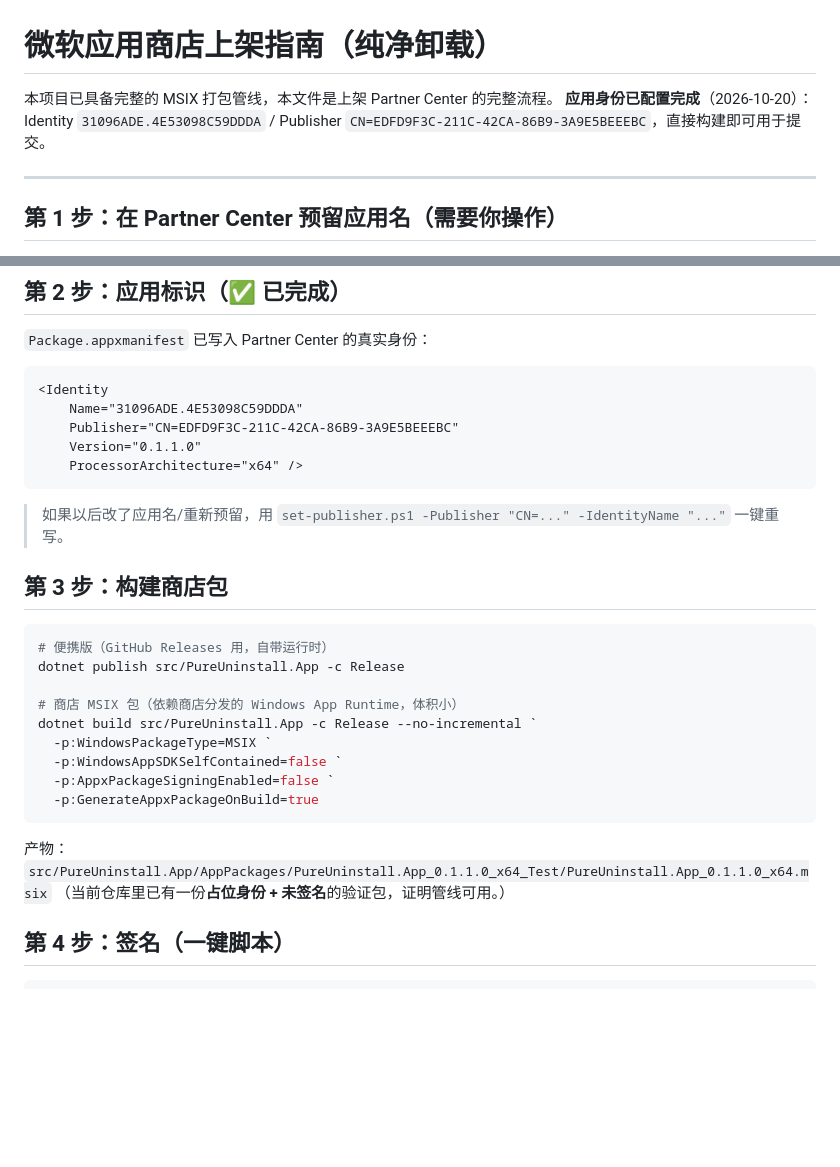
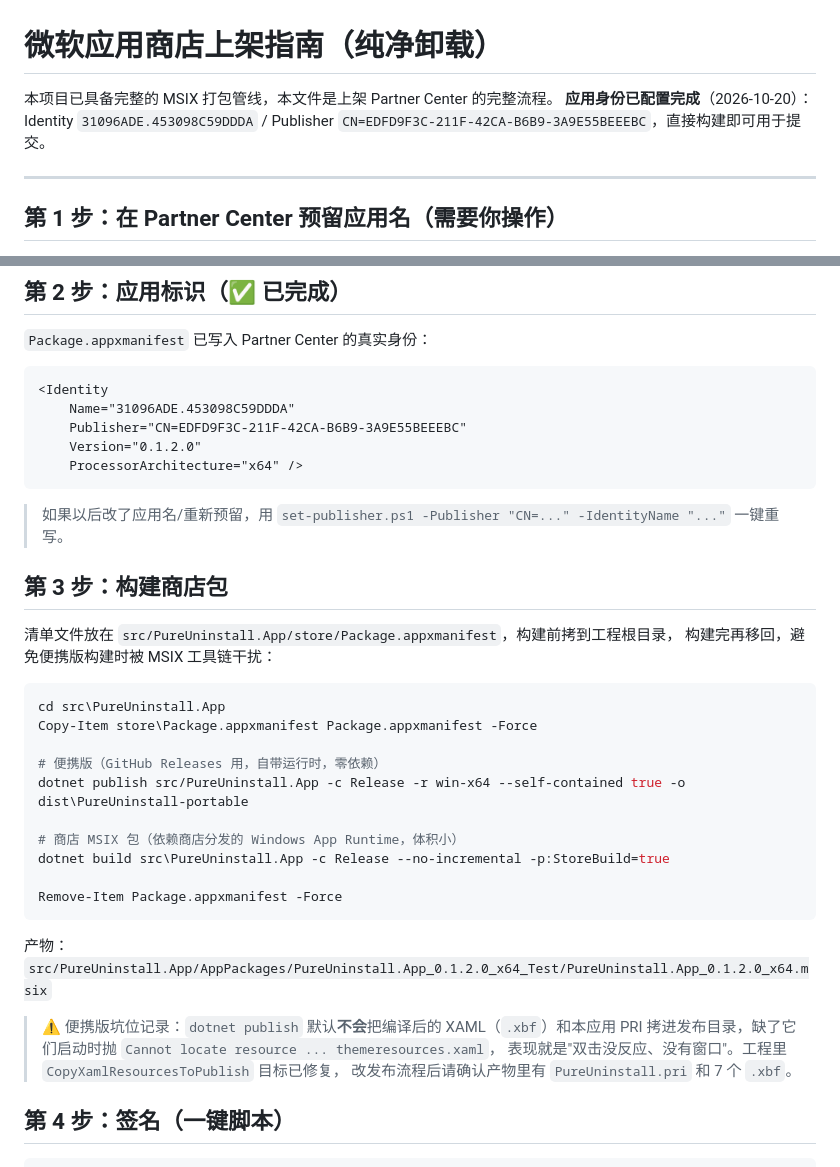
Before and after one commit to sqdcz/PureUninstall, a Markdown page: STORE.md, 2 parts joined by grey strips. Rendered like a GitHub page; blank space fills up the shorter version.

Commit message:
fix(portable): copy compiled XAML + app PRI into publish output; fail loudly on startup error
- dotnet publish never copied *.xbf and PureUninstall.pri into the publish dir,
  so the portable build threw "Cannot locate resource ... themeresources.xaml"
  and showed no window at all. Added CopyXamlResourcesToPublish target.
- App.OnLaunched now shows a MessageBox and exits instead of swallowing the
  exception and leaving an invisible process running.
- Drop unused Microsoft.WindowsDesktop.App framework reference from Core
  (self-contained package shrinks 284MB -> 212MB).
- Portable build is now self-contained (no .NET runtime required).
- Bump to 0.1.2; update README/STORE/sign script.

````diff
--- a/STORE.md
+++ b/STORE.md
@@ -1,7 +1,7 @@
 # 微软应用商店上架指南（纯净卸载）
 
 本项目已具备完整的 MSIX 打包管线，本文件是上架 Partner Center 的完整流程。
-**应用身份已配置完成**（2026-10-20）：Identity `31096ADE.4E53098C59DDDA` / Publisher `CN=EDFD9F3C-211C-42CA-86B9-3A9E5BEEEBC`，直接构建即可用于提交。
+**应用身份已配置完成**（2026-10-20）：Identity `31096ADE.453098C59DDDA` / Publisher `CN=EDFD9F3C-211F-42CA-B6B9-3A9E55BEEEBC`，直接构建即可用于提交。
 
 ---
 
@@ -22,9 +22,9 @@
 
 ```xml
 <Identity
-    Name="31096ADE.4E53098C59DDDA"
-    Publisher="CN=EDFD9F3C-211C-42CA-86B9-3A9E5BEEEBC"
-    Version="0.1.1.0"
+    Name="31096ADE.453098C59DDDA"
+    Publisher="CN=EDFD9F3C-211F-42CA-B6B9-3A9E55BEEEBC"
+    Version="0.1.2.0"
     ProcessorArchitecture="x64" />
 ```
 
@@ -32,20 +32,28 @@
 
 ## 第 3 步：构建商店包
 
+清单文件放在 `src/PureUninstall.App/store/Package.appxmanifest`，构建前拷到工程根目录，
+构建完再移回，避免便携版构建时被 MSIX 工具链干扰：
+
 ```powershell
-# 便携版（GitHub Releases 用，自带运行时）
-dotnet publish src/PureUninstall.App -c Release
+cd src\PureUninstall.App
+Copy-Item store\Package.appxmanifest Package.appxmanifest -Force
+
+# 便携版（GitHub Releases 用，自带运行时，零依赖）
+dotnet publish src/PureUninstall.App -c Release -r win-x64 --self-contained true -o dist\PureUninstall-portable
 
 # 商店 MSIX 包（依赖商店分发的 Windows App Runtime，体积小）
-dotnet build src/PureUninstall.App -c Release --no-incremental `
-  -p:WindowsPackageType=MSIX `
-  -p:WindowsAppSDKSelfContained=false `
-  -p:AppxPackageSigningEnabled=false `
-  -p:GenerateAppxPackageOnBuild=true
+dotnet build src\PureUninstall.App -c Release --no-incremental -p:StoreBuild=true
+
+Remove-Item Package.appxmanifest -Force
 ```
 
-产物：`src/PureUninstall.App/AppPackages/PureUninstall.App_0.1.1.0_x64_Test/PureUninstall.App_0.1.1.0_x64.msix`
-（当前仓库里已有一份**占位身份 + 未签名**的验证包，证明管线可用。）
+产物：`src/PureUninstall.App/AppPackages/PureUninstall.App_0.1.2.0_x64_Test/PureUninstall.App_0.1.2.0_x64.msix`
+
+> ⚠️ 便携版坑位记录：`dotnet publish` 默认**不会**把编译后的 XAML（`.xbf`）和本应用 PRI
+> 拷进发布目录，缺了它们启动时抛 `Cannot locate resource ... themeresources.xaml`，
+> 表现就是"双击没反应、没有窗口"。工程里 `CopyXamlResourcesToPublish` 目标已修复，
+> 改发布流程后请确认产物里有 `PureUninstall.pri` 和 7 个 `.xbf`。
 
 ## 第 4 步：签名（一键脚本）
 
````
